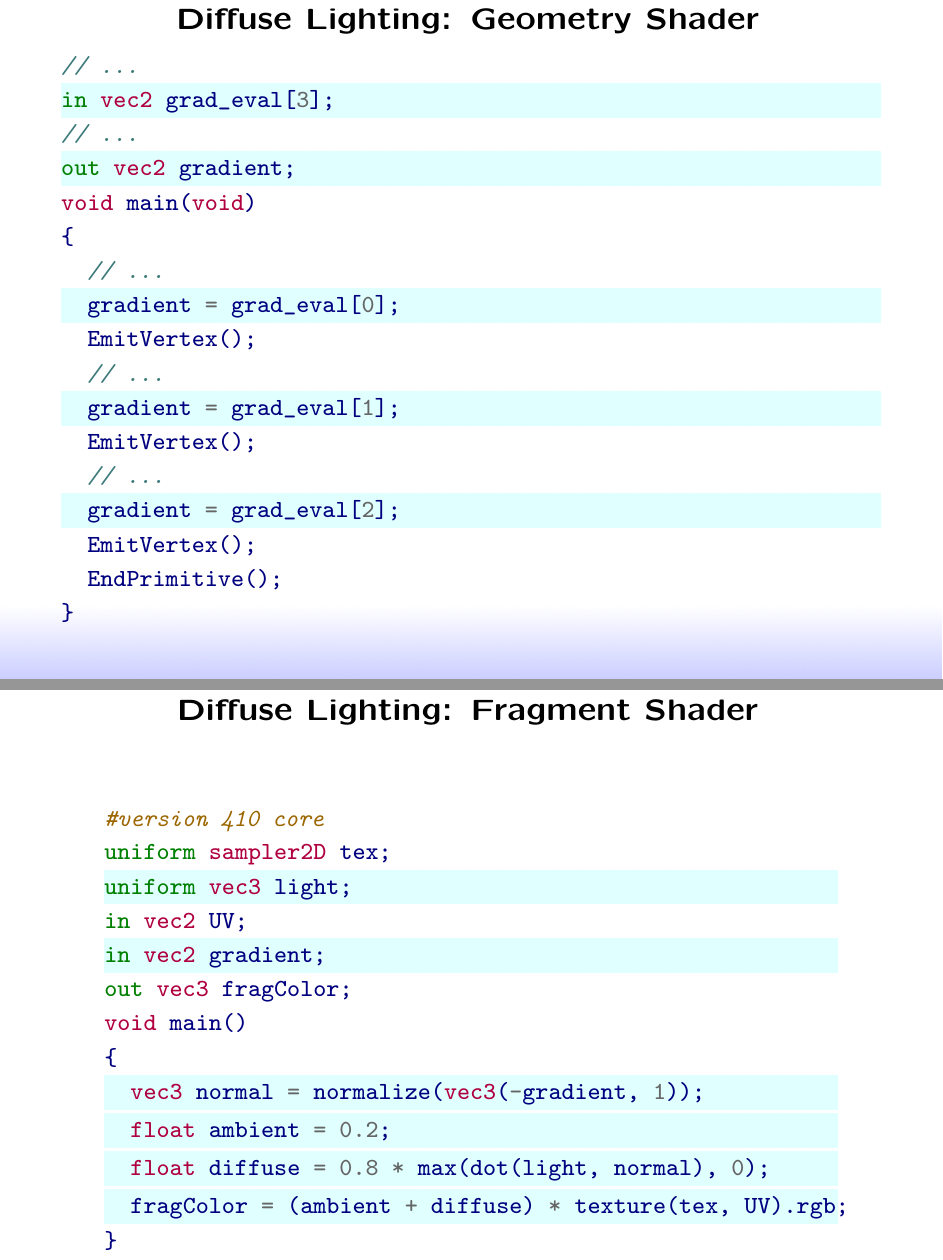
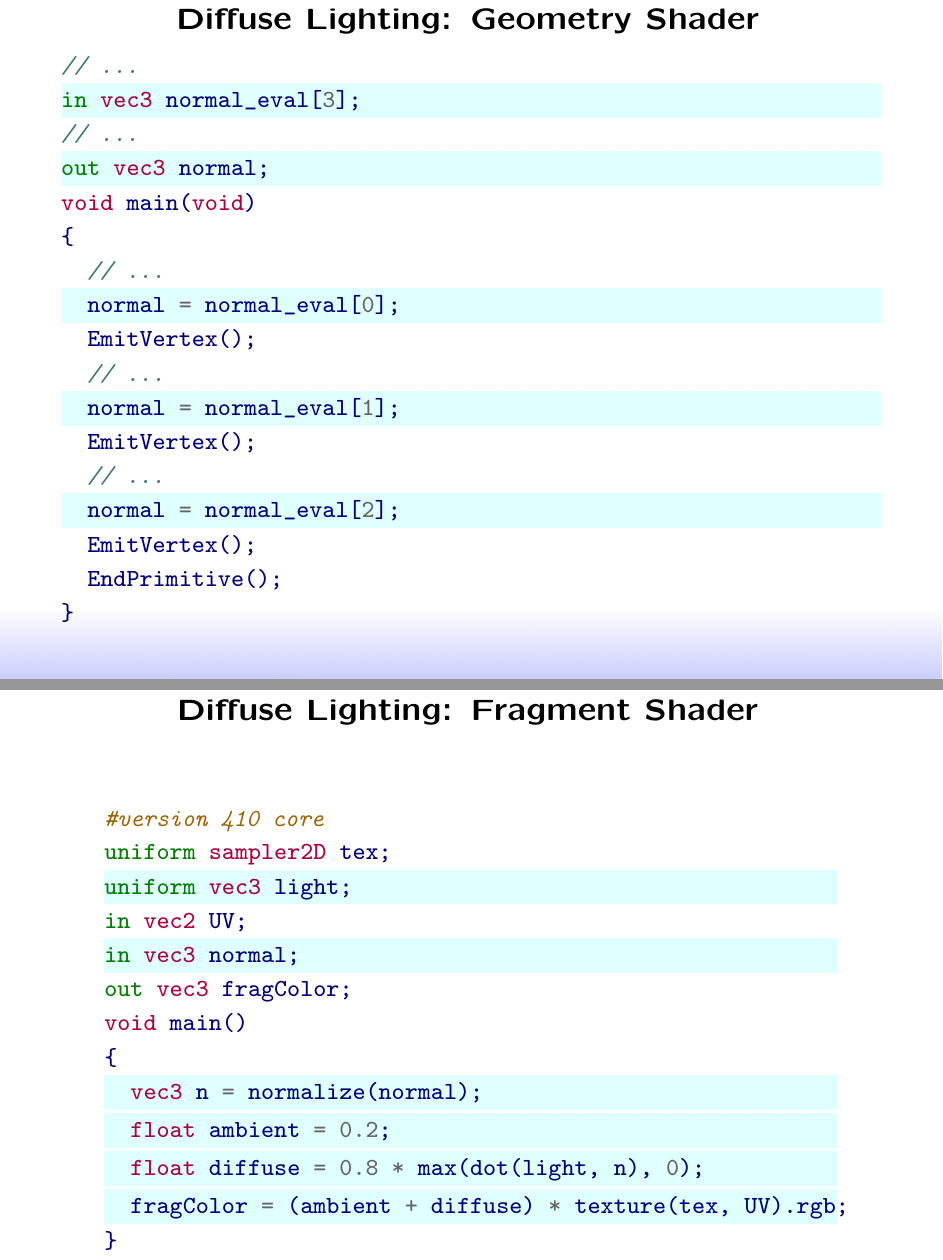
Before and after one commit to wedesoft/opengl, a LaTeX document (opengl.tex): two parts of pages 45 and 46 of 52, joined at a grey line, cut so that both start at the same text. Compiled offline with pdfLaTeX.

Commit message:
Rotate normals

```diff
--- a/opengl.tex
+++ b/opengl.tex
@@ -1012,19 +1012,19 @@ void main()
         \begin{minipage}[c]{.95\textwidth}
             \begin{minted}[highlightlines={2,4,8,11,14}]{glsl}
 // ...
-in vec2 grad_eval[3];
+in vec3 normal_eval[3];
 // ...
-out vec2 gradient;
+out vec3 normal;
 void main(void)
 {
   // ...
-  gradient = grad_eval[0];
+  normal = normal_eval[0];
   EmitVertex();
   // ...
-  gradient = grad_eval[1];
+  normal = normal_eval[1];
   EmitVertex();
   // ...
-  gradient = grad_eval[2];
+  normal = normal_eval[2];
   EmitVertex();
   EndPrimitive();
 }
@@ -1043,13 +1043,13 @@ void main(void)
 uniform sampler2D tex;
 uniform vec3 light;
 in vec2 UV;
-in vec2 gradient;
+in vec3 normal;
 out vec3 fragColor;
 void main()
 {
-  vec3 normal = normalize(vec3(-gradient, 1));
+  vec3 n = normalize(normal);
   float ambient = 0.2;
-  float diffuse = 0.8 * max(dot(light, normal), 0);
+  float diffuse = 0.8 * max(dot(light, n), 0);
   fragColor = (ambient + diffuse) * texture(tex, UV).rgb;
 }
             \end{minted}
```
Also changed, not shown: diffuse.png, opengl.tex (4 more changed lines), 1 other file.
